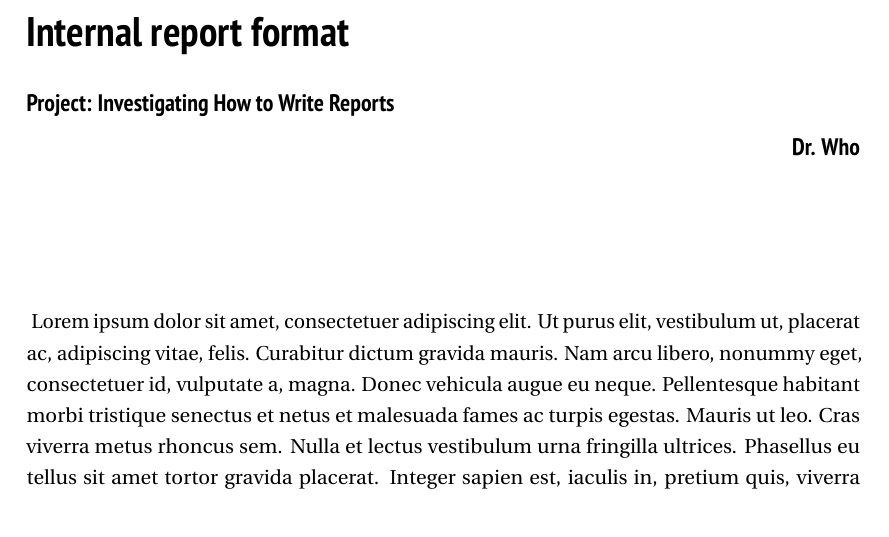
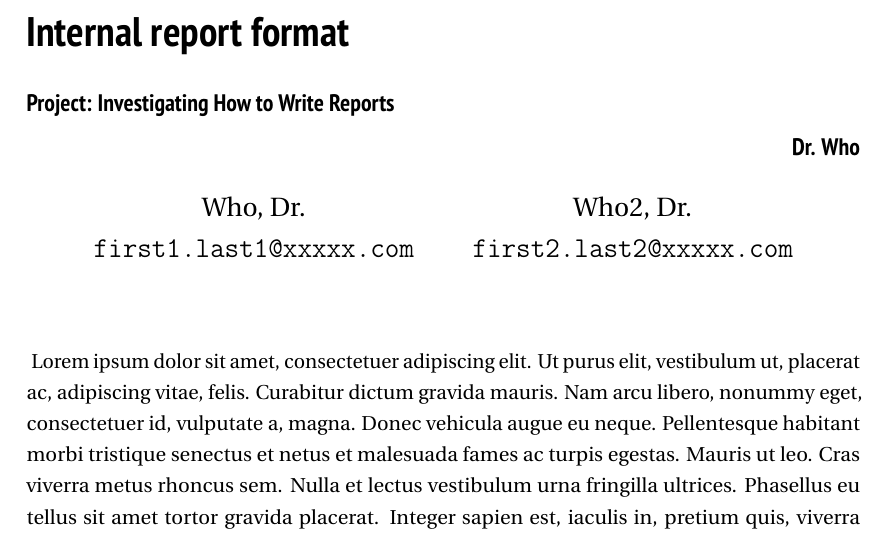
Before and after one commit to asaurabh-iitk/LaTeX-rprt, a LaTeX document (main.tex, which reads defns.tex): part of page 1 of 4, cut so that both start at the same text. Compiled offline with pdfLaTeX.

Commit message:
minor debug

```diff
--- a/defns.tex
+++ b/defns.tex
@@ -2,7 +2,8 @@
 \usepackage{PTSansNarrow}
 \usepackage{fourier}
 \usepackage{microtype, graphicx, amsmath, amsfonts, nicefrac, siunitx, amssymb}
-\usepackage{wrapfig, lipsum, bm, booktabs,xcolor}
+\usepackage{wrapfig, bm, booktabs,xcolor}
+\usepackage[language=english]{lipsum}
 \usepackage[authoryear]{natbib}
 \graphicspath{{./figures}}
 \setlength{\parindent}{0pt}
--- a/main.tex
+++ b/main.tex
@@ -1,8 +1,15 @@
 % !TeX root = main.tex
 
-\documentclass[11pt,a4paper,oneside,1c,titlepage=false]{scrreprt}
+\documentclass[11pt,a4paper,oneside,titlepage=false]{scrreprt}
 \input{defns.tex}
 \begin{document}
+\author{
+  Who, Dr.\\
+  \texttt{first1.last1@xxxxx.com}
+  \and
+  Who2, Dr.\\
+  \texttt{first2.last2@xxxxx.com}
+}
 \titlehead{\colorbox{gray!20}
 {Project report
 \phantom{abylq}}\hrulefill}
```
